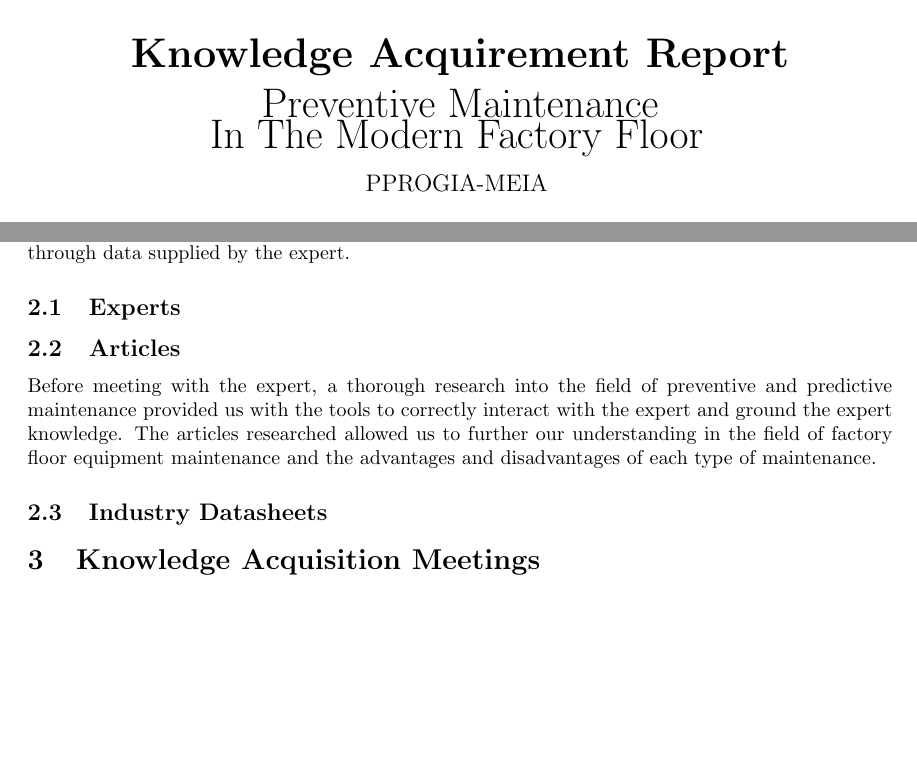
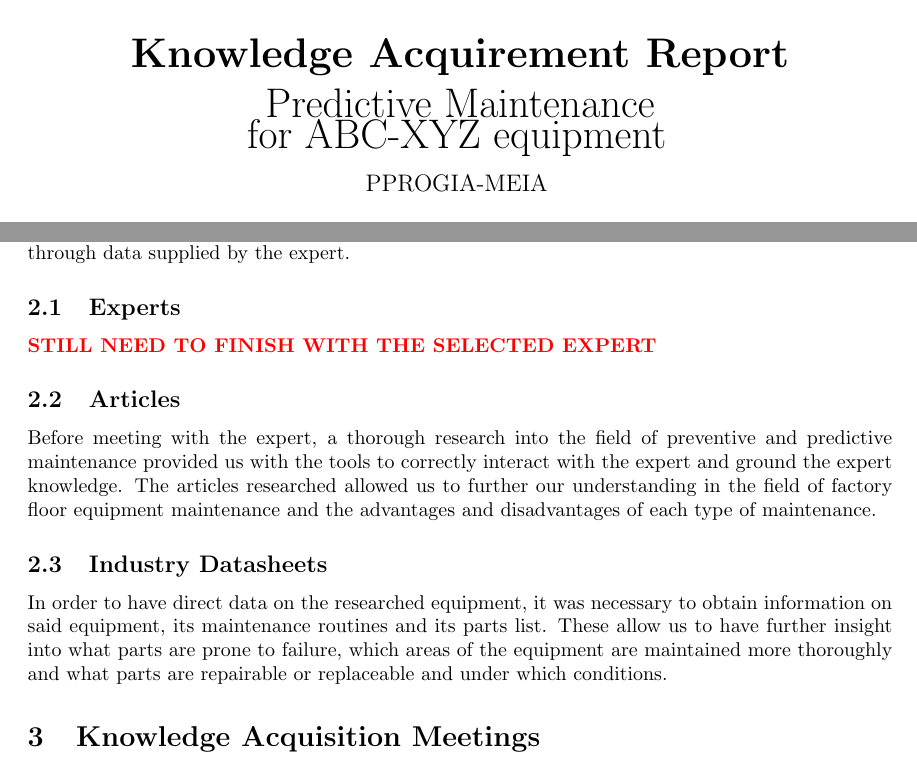
Before and after one commit to nuno99costa/meia-pprogia-2122-7, a LaTeX document (main.tex, which reads knowledge_sources.tex): two parts of pages 1 and 4 of 5, joined at a grey line, cut so that both start at the same text, the shorter picture padded with empty space. Compiled offline with pdfLaTeX.

Commit message:
Changed report title

```diff
--- a/knowledge_sources.tex
+++ b/knowledge_sources.tex
@@ -4,10 +4,12 @@ In order to proceed towards fulfilling our objectives, we require expert knowled
 
 \subsection{Experts}
 
-
+\textcolor{red}{\textbf{STILL NEED TO FINISH WITH THE SELECTED EXPERT}}
 
 \subsection{Articles}
 
 Before meeting with the expert, a thorough research into the field of preventive and predictive maintenance provided us with the tools to correctly interact with the expert and ground the expert knowledge. The articles researched allowed us to further our understanding in the field of factory floor equipment maintenance and the advantages and disadvantages of each type of maintenance.
 
 \subsection{Industry Datasheets}
+
+In order to have direct data on the researched equipment, it was necessary to obtain information on said equipment, its maintenance routines and its parts list. These allow us to have further insight into what parts are prone to failure, which areas of the equipment are maintained more thoroughly and what parts are repairable or replaceable and under which conditions.
--- a/main.tex
+++ b/main.tex
@@ -92,7 +92,7 @@
 
         \vfill
         \textbf{\huge Knowledge Acquirement Report}
-        \\{\huge Preventive Maintenance\\In The Modern Factory Floor}
+        \\{\huge Predictive Maintenance\\for ABC-XYZ equipment}
         \vspace{0.3cm}
         \\{\large PPROGIA-MEIA}
 	    \vspace{0.7cm}
```
